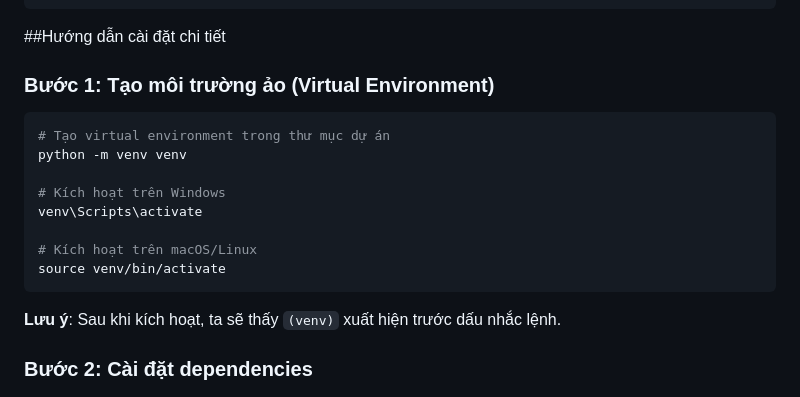
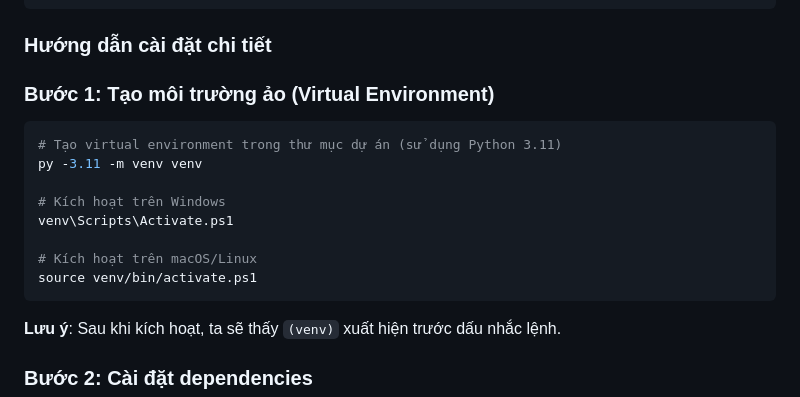
Before and after one commit to dkh01nguyen/mhh_rp, a Markdown page: README.md, the part around the change. Rendered like a GitHub page.

Commit message:
Revise README for Python 3.11 compatibility
Updated the README to include installation instructions for Python 3.11 and adjusted activation commands for virtual environment.

````diff
--- a/README.md
+++ b/README.md
@@ -27,19 +27,19 @@ btl/
 └── __pycache__/           # Cache Python
 ```
 
-##Hướng dẫn cài đặt chi tiết
+### Hướng dẫn cài đặt chi tiết
 
 ### Bước 1: Tạo môi trường ảo (Virtual Environment)
 
 ```bash
-# Tạo virtual environment trong thư mục dự án
-python -m venv venv
+# Tạo virtual environment trong thư mục dự án (sử dụng Python 3.11)
+py -3.11 -m venv venv
 
 # Kích hoạt trên Windows
-venv\Scripts\activate
+venv\Scripts\Activate.ps1
 
 # Kích hoạt trên macOS/Linux
-source venv/bin/activate
+source venv/bin/activate.ps1
 ```
 
 **Lưu ý**: Sau khi kích hoạt, ta sẽ thấy `(venv)` xuất hiện trước dấu nhắc lệnh.
````
